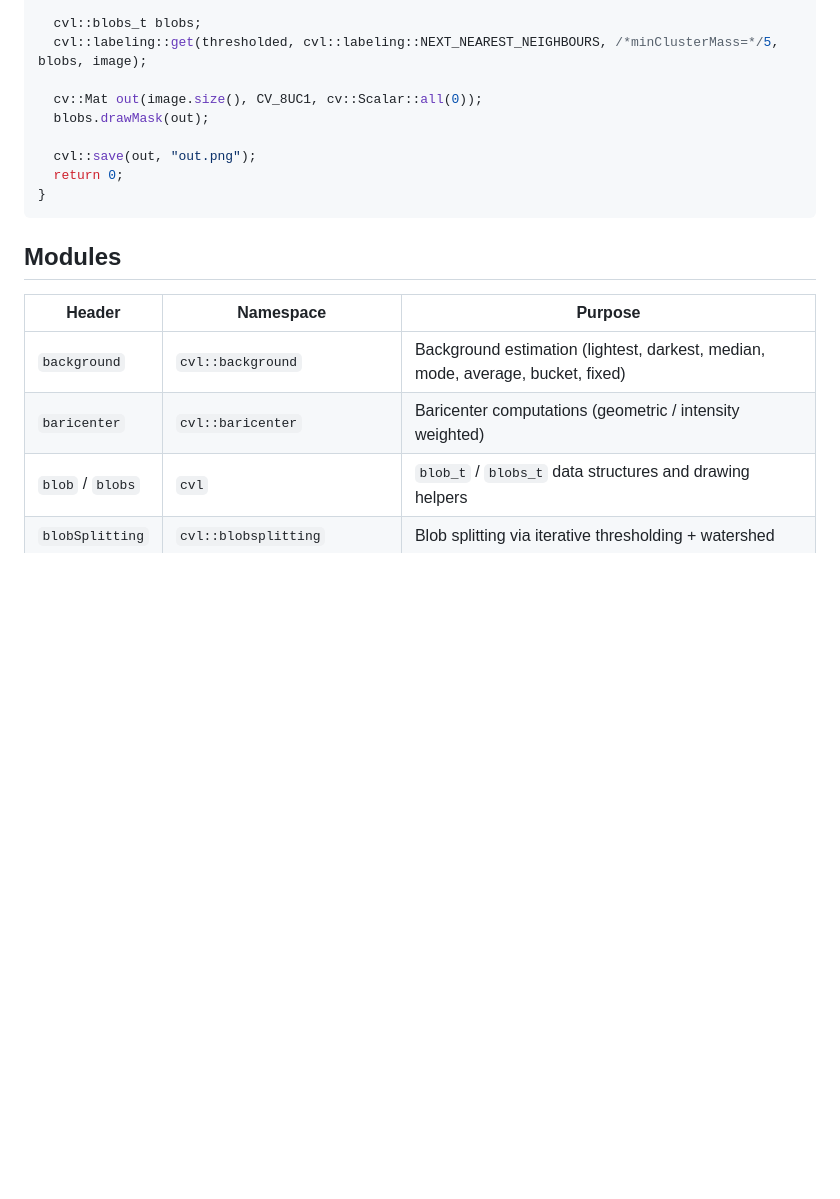
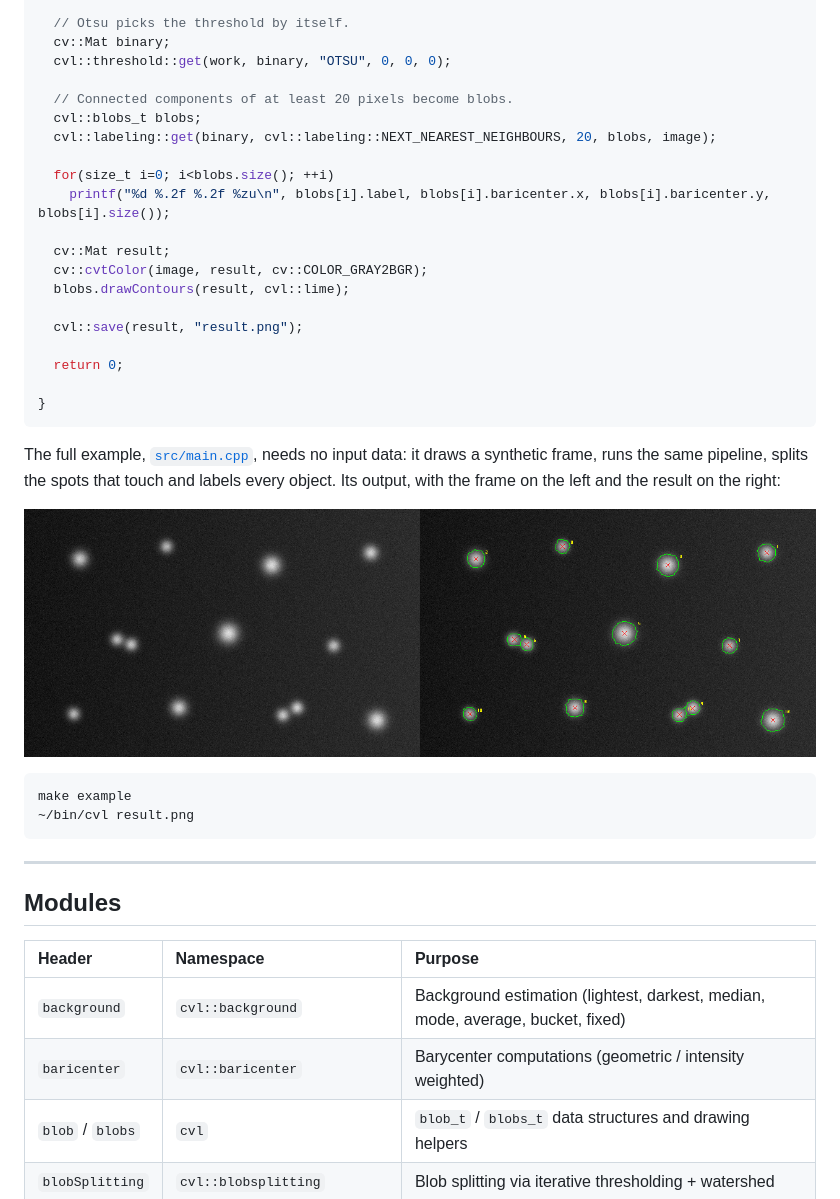
Before and after one commit to thewoz/CVL, a Markdown page: README.md, the part around one of its changes. Drawn GitHub-style; pictures changed too: docs/example.png (added); blank space fills up the shorter version.

````diff
--- a/README.md
+++ b/README.md
@@ -45,21 +85,46 @@ int main() {
 
+  // Otsu picks the threshold by itself.
+  cv::Mat binary;
+  cvl::threshold::get(work, binary, "OTSU", 0, 0, 0);
+
+  // Connected components of at least 20 pixels become blobs.
   cvl::blobs_t blobs;
-  cvl::labeling::get(thresholded, cvl::labeling::NEXT_NEAREST_NEIGHBOURS, /*minClusterMass=*/5, blobs, image);
+  cvl::labeling::get(binary, cvl::labeling::NEXT_NEAREST_NEIGHBOURS, 20, blobs, image);
 
-  cv::Mat out(image.size(), CV_8UC1, cv::Scalar::all(0));
-  blobs.drawMask(out);
+  for(size_t i=0; i<blobs.size(); ++i)
+    printf("%d %.2f %.2f %zu\n", blobs[i].label, blobs[i].baricenter.x, blobs[i].baricenter.y, blobs[i].size());
 
-  cvl::save(out, "out.png");
+  cv::Mat result;
+  cv::cvtColor(image, result, cv::COLOR_GRAY2BGR);
+  blobs.drawContours(result, cvl::lime);
+
+  cvl::save(result, "result.png");
+
   return 0;
+
 }
 ```
+
+The full example, [`src/main.cpp`](src/main.cpp), needs no input data: it draws
+a synthetic frame, runs the same pipeline, splits the spots that touch and
+labels every object. Its output, with the frame on the left and the result on
+the right:
+
+![The output of the full example](docs/example.png)
+
+```bash
+make example
+~/bin/cvl result.png
+```
+
+---
 
 ## Modules
 
 | Header | Namespace | Purpose |
-| --- | --- | --- |
+|:-------|:----------|:--------|
 | `background` | `cvl::background` | Background estimation (lightest, darkest, median, mode, average, bucket, fixed) |
-| `baricenter` | `cvl::baricenter` | Baricenter computations (geometric / intensity weighted) |
+| `baricenter` | `cvl::baricenter` | Barycenter computations (geometric / intensity weighted) |
 | `blob` / `blobs` | `cvl` | `blob_t` / `blobs_t` data structures and drawing helpers |
 | `blobSplitting` | `cvl::blobsplitting` | Blob splitting via iterative thresholding + watershed |
 | `chessboard` | `cvl::chessboard`, `cvl` | Checkerboard / circle-grid detection and `chessboard_t` |
````
Also changed, not shown: other parts of README.md (+75 -48 lines), 3 other files.
